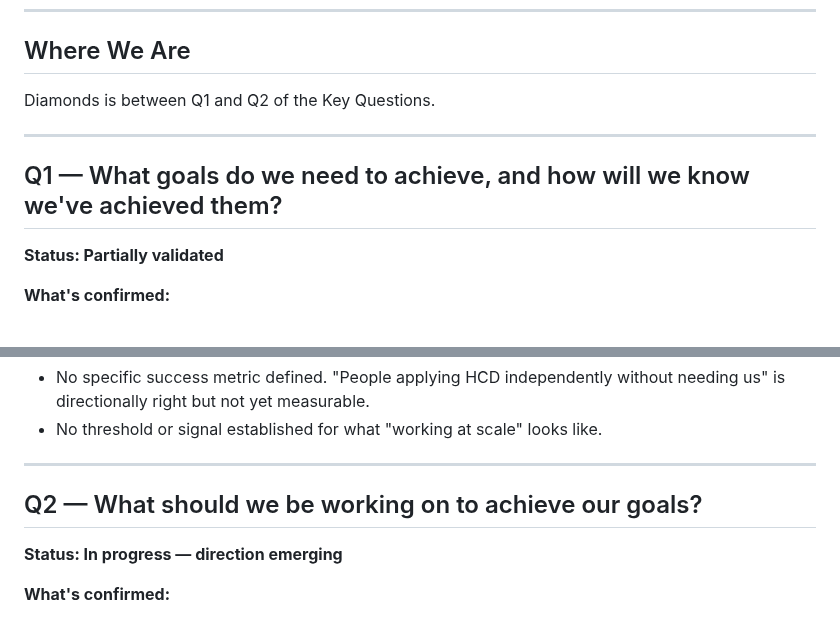
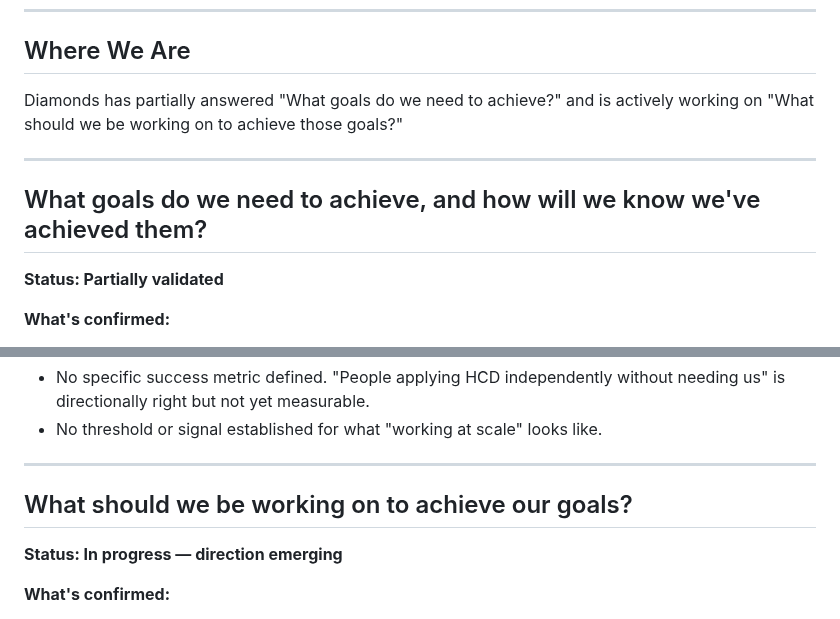
Before and after one commit to whatcouldbe/diamonds, a Markdown page: diamonds-vault/health.md, 2 parts joined by grey strips. Drawn GitHub-style.

```diff
--- a/diamonds-vault/health.md
+++ b/diamonds-vault/health.md
@@ -6,11 +6,11 @@
 
 ## Where We Are
 
-Diamonds is between Q1 and Q2 of the Key Questions.
+Diamonds has partially answered "What goals do we need to achieve?" and is actively working on "What should we be working on to achieve those goals?"
 
 ---
 
-## Q1 — What goals do we need to achieve, and how will we know we've achieved them?
+## What goals do we need to achieve, and how will we know we've achieved them?
 
 **Status: Partially validated**
 
@@ -26,7 +26,7 @@ Diamonds is between Q1 and Q2 of the Key Questions.
 
 ---
 
-## Q2 — What should we be working on to achieve our goals?
+## What should we be working on to achieve our goals?
 
 **Status: In progress — direction emerging**
 
```
Also changed, not shown: CLAUDE.md (+40 -5 lines).
